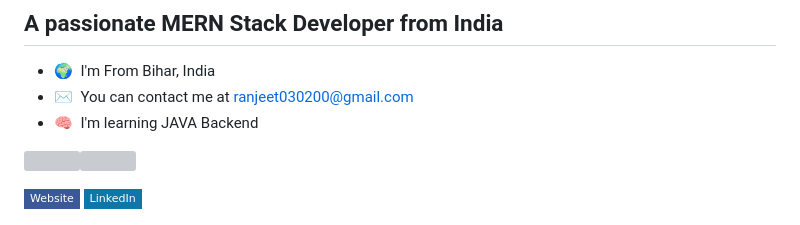
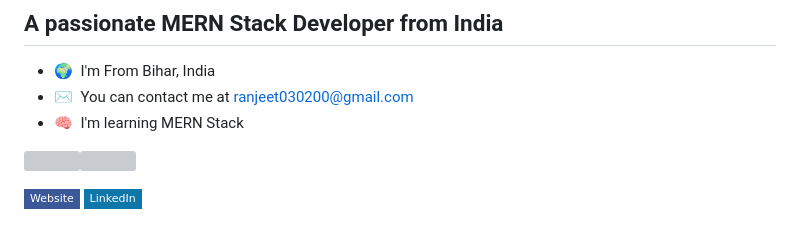
Before and after one commit to ranjeet-zet/ranjeet-zet, a Markdown page: README.md, the part around the change. Drawn GitHub-style; badges without logos; grey boxes are pictures that could not be loaded.

```diff
--- a/README.md
+++ b/README.md
@@ -8,7 +8,7 @@
 
 - 🌍  I'm From Bihar, India
 - ✉️  You can contact me at [ranjeet030200@gmail.com](mailto:ranjeet030200@gmail.com)
-- 🧠  I'm learning JAVA Backend
+- 🧠  I'm learning MERN Stack
 
 <a href="https://twitter.com/Ranjeet91626904" target="_blank" rel="noreferrer"><img
 src="https://img.shields.io/twitter/follow/Ranjeet91626904?logo=twitter&style=for-the-badge&color=ffffff&labelColor=000000"
```
